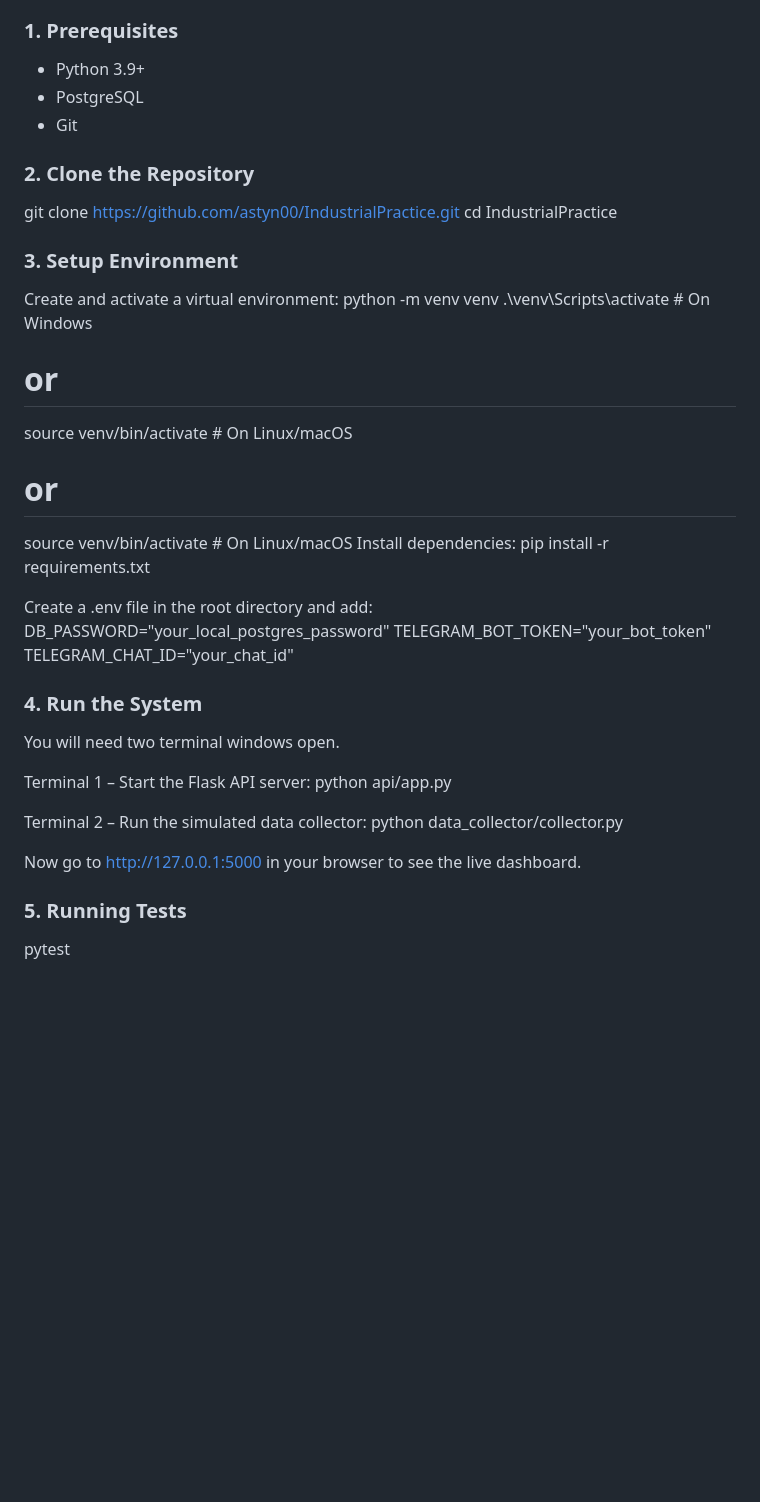
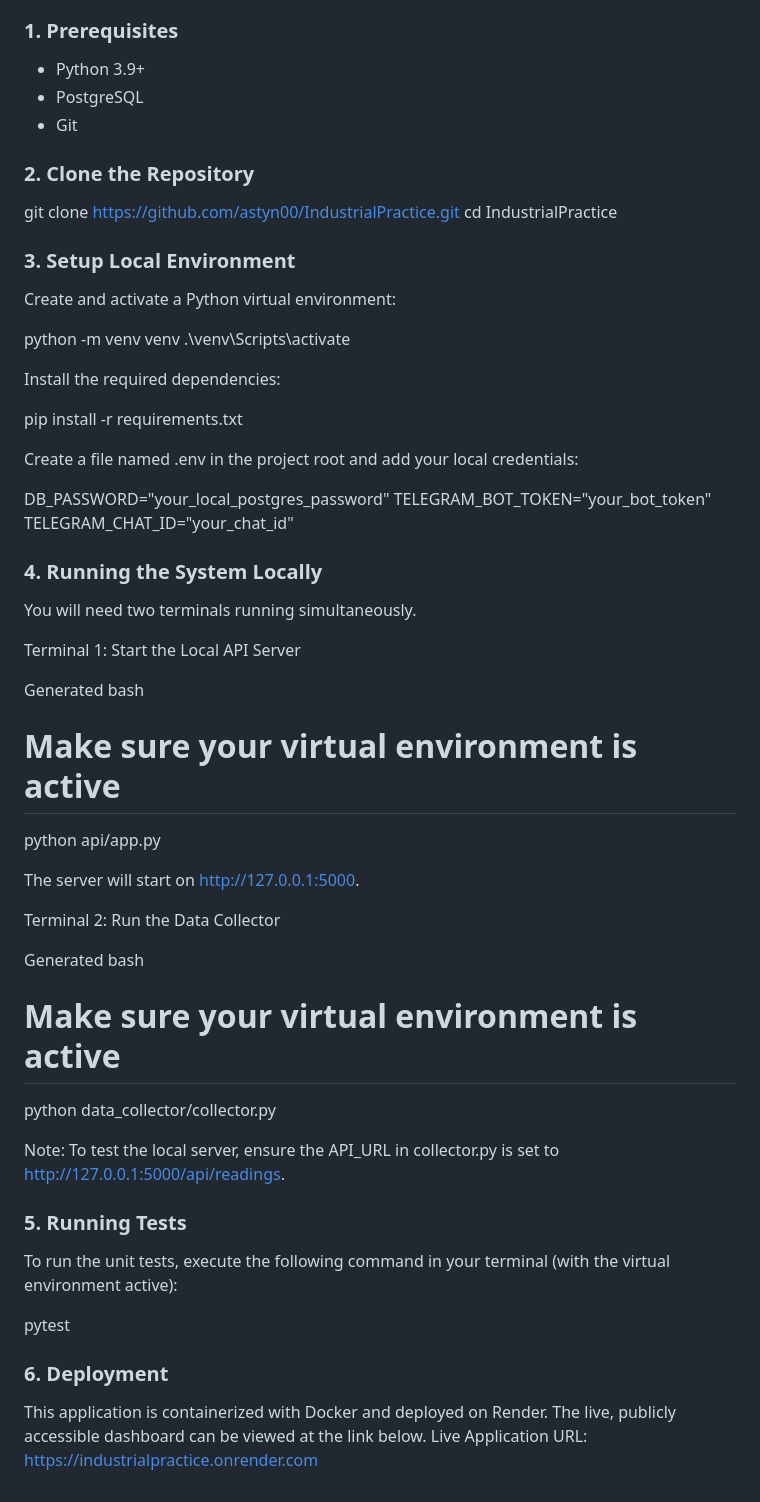
Before and after one commit to astyn00/IndustrialPractice, a Markdown page: README.md, the part around one of its changes. Rendered like a GitHub page; blank space fills up the shorter version.

```diff
--- a/README.md
+++ b/README.md
@@ -34,38 +58,62 @@ The system is designed to ingest time-series data from sensors, process it, iden
 
 ### 1. Prerequisites
-
-- Python 3.9+
-- PostgreSQL
-- Git
+-   Python 3.9+
+-   PostgreSQL
+-   Git
 
 ### 2. Clone the Repository
 git clone https://github.com/astyn00/IndustrialPractice.git
 cd IndustrialPractice
-### 3. Setup Environment
-Create and activate a virtual environment:
+
+### 3. Setup Local Environment
+
+Create and activate a Python virtual environment:
+
+
 python -m venv venv
-.\venv\Scripts\activate  # On Windows
-# or
-source venv/bin/activate  # On Linux/macOS
-# or
-source venv/bin/activate  # On Linux/macOS
-Install dependencies:
+.\venv\Scripts\activate
+
+
+Install the required dependencies:
+
 pip install -r requirements.txt
 
-Create a .env file in the root directory and add:
+
+Create a file named .env in the project root and add your local credentials:
+
+
 DB_PASSWORD="your_local_postgres_password"
 TELEGRAM_BOT_TOKEN="your_bot_token"
 TELEGRAM_CHAT_ID="your_chat_id"
 
-### 4. Run the System
-You will need two terminal windows open.
+### 4. Running the System Locally
 
-Terminal 1 – Start the Flask API server:
+You will need two terminals running simultaneously.
+
+Terminal 1: Start the Local API Server
+
+Generated bash
+# Make sure your virtual environment is active
 python api/app.py
 
-Terminal 2 – Run the simulated data collector:
+
+The server will start on http://127.0.0.1:5000.
+
+Terminal 2: Run the Data Collector
+
+Generated bash
+# Make sure your virtual environment is active
 python data_collector/collector.py
 
-Now go to http://127.0.0.1:5000 in your browser to see the live dashboard.
+
+Note: To test the local server, ensure the API_URL in collector.py is set to http://127.0.0.1:5000/api/readings.
+
 ### 5. Running Tests
+
+To run the unit tests, execute the following command in your terminal (with the virtual environment active):
+
 pytest
+
+### 6. Deployment
+This application is containerized with Docker and deployed on Render. The live, publicly accessible dashboard can be viewed at the link below.
+Live Application URL: https://industrialpractice.onrender.com
```
Also changed, not shown: other parts of README.md (+41 -17 lines).
